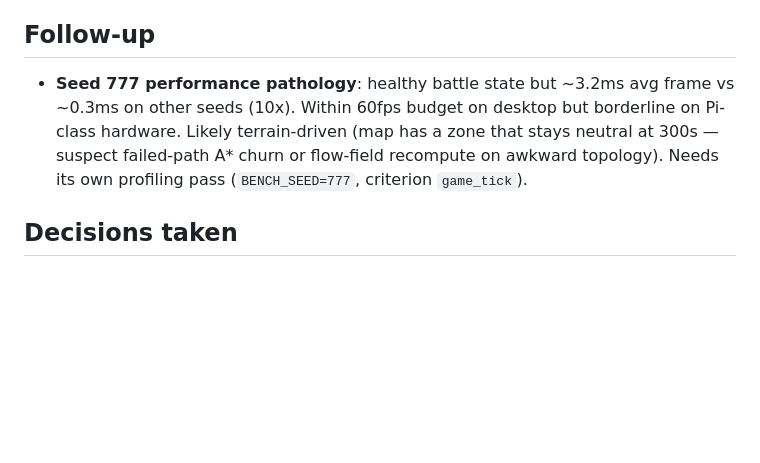
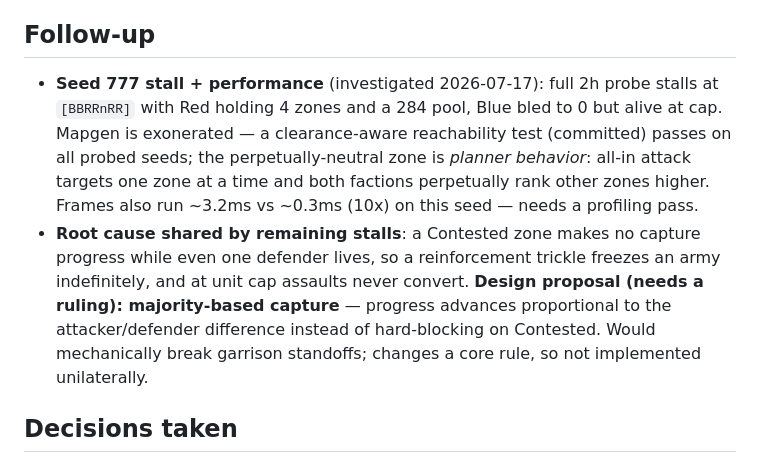
Before and after one commit to arte-fact/the-battlefield, a Markdown page: docs/plans/order-cooldown-ui.md, the part around the change. GitHub-like rendering; blank space fills up the shorter version.

Commit message:
docs: correct seed 777 findings — planner behavior, not terrain
Claude-Session: https://claude.ai/code/session_01QDhGfeSn8LYthzcwxLmofY

```diff
--- a/docs/plans/order-cooldown-ui.md
+++ b/docs/plans/order-cooldown-ui.md
@@ -222,12 +222,22 @@ bench prints composition + zone standing for future probes.
 
 ## Follow-up
 
-- **Seed 777 performance pathology**: healthy battle state but ~3.2ms
-  avg frame vs ~0.3ms on other seeds (10x). Within 60fps budget on
-  desktop but borderline on Pi-class hardware. Likely terrain-driven
-  (map has a zone that stays neutral at 300s — suspect failed-path A*
-  churn or flow-field recompute on awkward topology). Needs its own
-  profiling pass (`BENCH_SEED=777`, criterion `game_tick`).
+- **Seed 777 stall + performance** (investigated 2026-07-17): full 2h
+  probe stalls at `[BBRRnRR]` with Red holding 4 zones and a 284 pool,
+  Blue bled to 0 but alive at cap. Mapgen is exonerated — a
+  clearance-aware reachability test (committed) passes on all probed
+  seeds; the perpetually-neutral zone is *planner behavior*: all-in
+  attack targets one zone at a time and both factions perpetually rank
+  other zones higher. Frames also run ~3.2ms vs ~0.3ms (10x) on this seed — needs a
+  profiling pass.
+- **Root cause shared by remaining stalls**: a Contested zone makes no
+  capture progress while even one defender lives, so a reinforcement
+  trickle freezes an army indefinitely, and at unit cap assaults never
+  convert. **Design proposal (needs a ruling): majority-based capture** —
+  progress advances proportional to the attacker/defender difference
+  instead of hard-blocking on Contested. Would mechanically break
+  garrison standoffs; changes a core rule, so not implemented
+  unilaterally.
 
 ## Decisions taken
 
```
